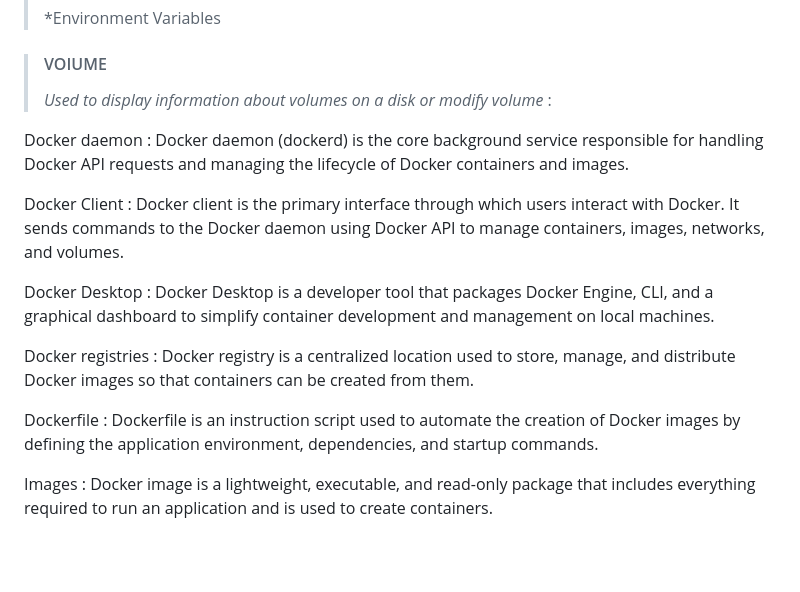
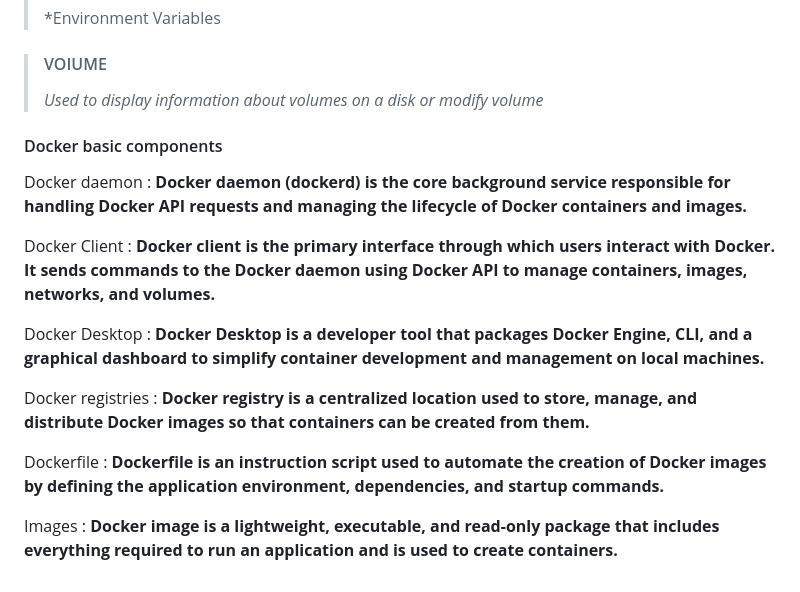
Before and after one commit to rohityt0dev/DevOpsin45days, a Markdown page: Day24/README.md, the part around the change. GitHub-like rendering; blank space fills up the shorter version.

Commit message:
Docker hero-to-zero README.md

```diff
--- a/Day24/README.md
+++ b/Day24/README.md
@@ -65,16 +65,17 @@ Docker file is basically a text file it contains set of instruction used to buil
 > *Environment Variables
 
 > #### VOIUME
-> *Used to display information about volumes on a disk or modify volume* :
+> *Used to display information about volumes on a disk or modify volume*
 
-Docker daemon : Docker daemon (dockerd) is the core background service responsible for handling Docker API requests and managing the lifecycle of Docker containers and images.
+#### Docker basic components
+Docker daemon : **Docker daemon (dockerd) is the core background service responsible for handling Docker API requests and managing the lifecycle of Docker containers and images.**
 
-Docker Client : Docker client is the primary interface through which users interact with Docker. It sends commands to the Docker daemon using Docker API to manage containers, images, networks, and volumes.
+Docker Client : **Docker client is the primary interface through which users interact with Docker. It sends commands to the Docker daemon using Docker API to manage containers, images, networks, and volumes.**
 
-Docker Desktop : Docker Desktop is a developer tool that packages Docker Engine, CLI, and a graphical dashboard to simplify container development and management on local machines.
+Docker Desktop : **Docker Desktop is a developer tool that packages Docker Engine, CLI, and a graphical dashboard to simplify container development and management on local machines.**
 
-Docker registries : Docker registry is a centralized location used to store, manage, and distribute Docker images so that containers can be created from them.
+Docker registries : **Docker registry is a centralized location used to store, manage, and distribute Docker images so that containers can be created from them.**
 
-Dockerfile : Dockerfile is an instruction script used to automate the creation of Docker images by defining the application environment, dependencies, and startup commands.
+Dockerfile : **Dockerfile is an instruction script used to automate the creation of Docker images by defining the application environment, dependencies, and startup commands.**
 
-Images : Docker image is a lightweight, executable, and read-only package that includes everything required to run an application and is used to create containers.
+Images : **Docker image is a lightweight, executable, and read-only package that includes everything required to run an application and is used to create containers.**
```
